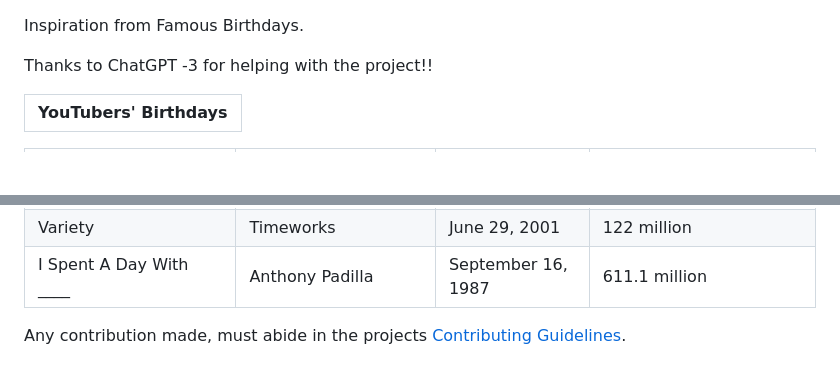
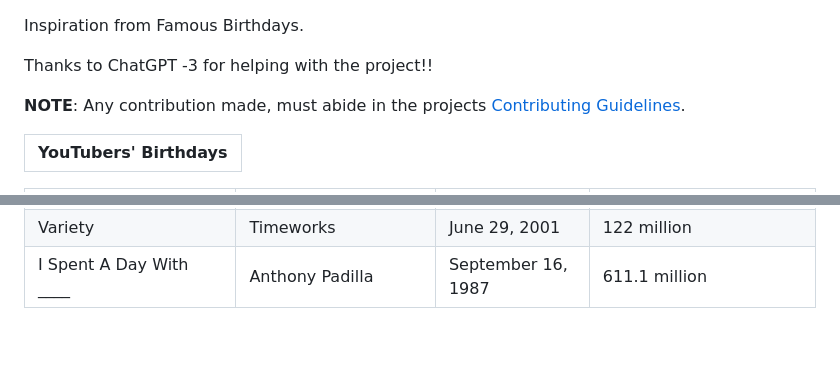
Before and after one commit to KendallDoesCoding/youtubers-birthdays, a Markdown page: README.md, 2 parts joined by grey strips. GitHub-like rendering; blank space fills up the shorter version.

```diff
--- a/README.md
+++ b/README.md
@@ -1,6 +1,9 @@
 Inspiration from Famous Birthdays.
 
 Thanks to ChatGPT -3 for helping with the project!!
+
+**NOTE**: Any contribution made, must abide in the projects [Contributing Guidelines](.github/CONTRIBUTING.md).
+
 
 | YouTubers' Birthdays |
 | -------------------- |
@@ -48,7 +51,3 @@ Thanks to ChatGPT -3 for helping with the project!!
  YouTube/Awards             | JackSucksAtLife      | June 24, 1996                  | 589 million
  Variety                    | Timeworks            | June 29, 2001                  | 122 million
  I Spent A Day With ____    | Anthony Padilla      | September 16, 1987             | 611.1 million
-
-
-
-Any contribution made, must abide in the projects [Contributing Guidelines](.github/CONTRIBUTING.md).
```
